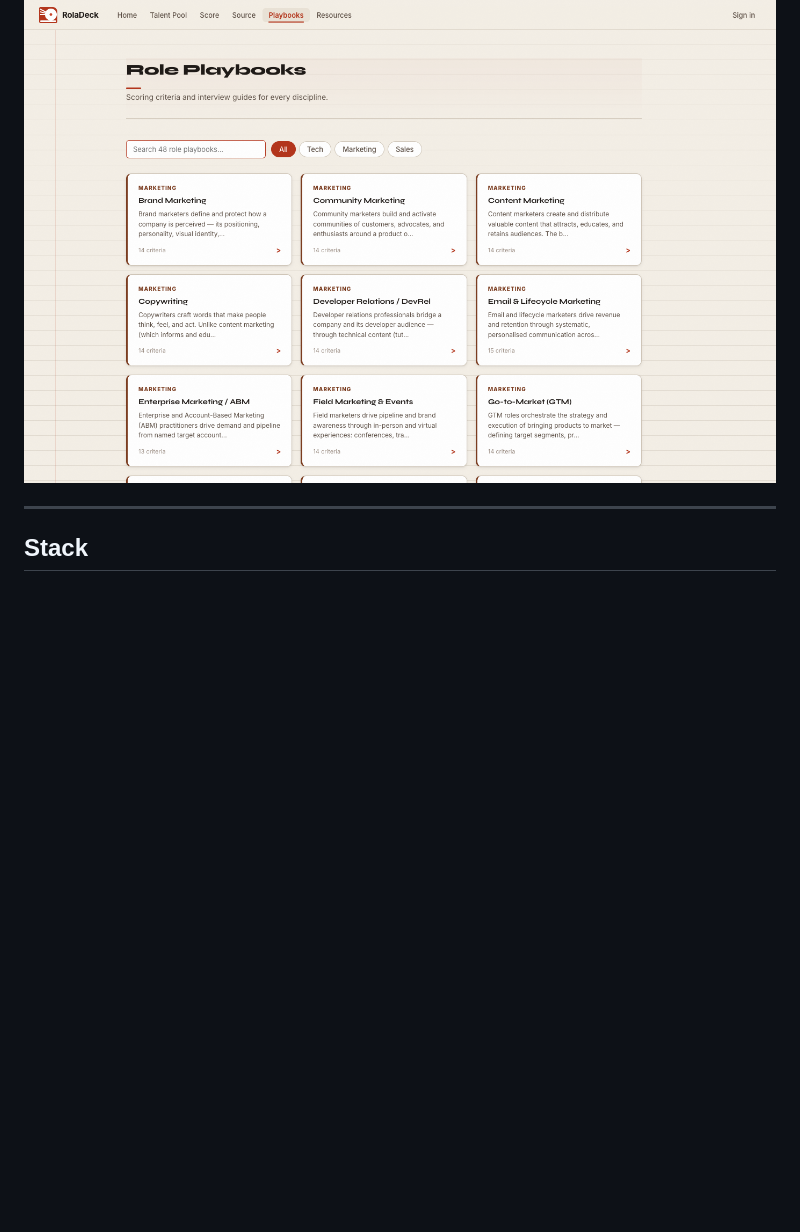
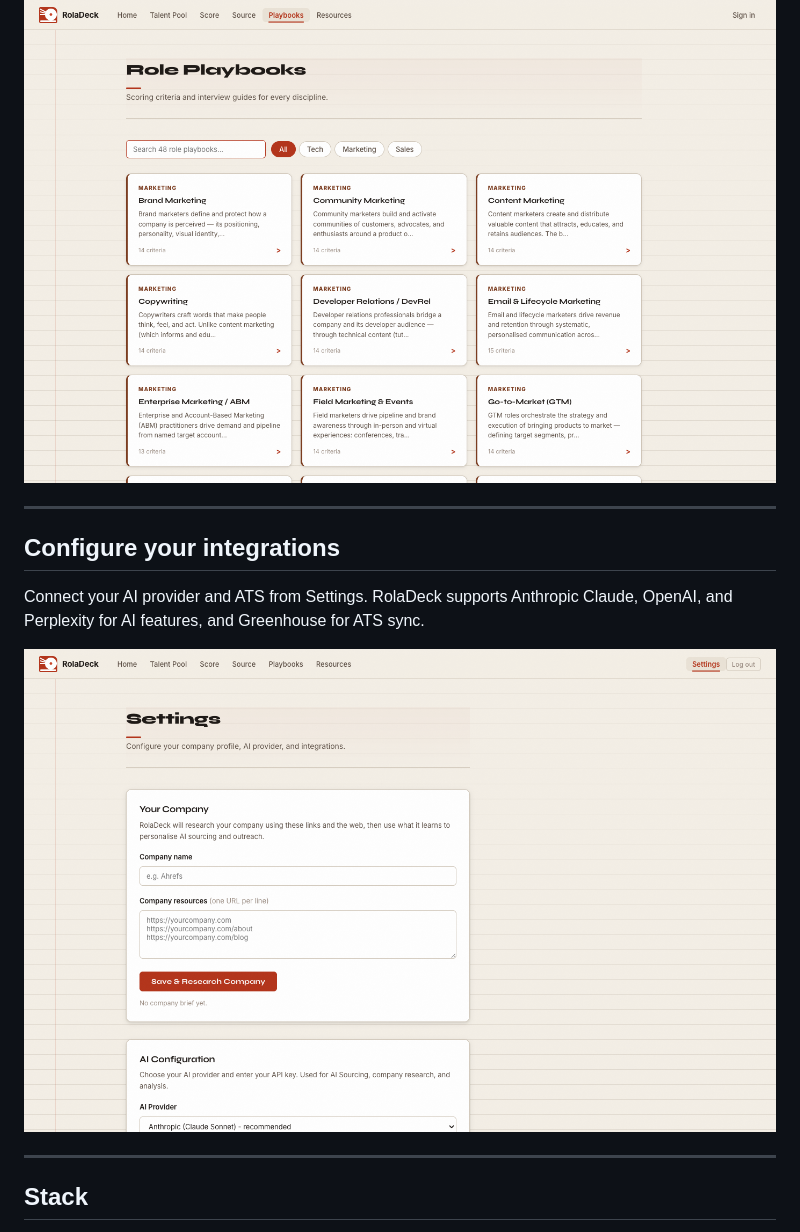
Before and after one commit to benmonopoli/roladeck, a Markdown page: README.md, the part around the change printed below. Rendered like a GitHub page; pictures changed too: screenshots/08-settings.png (added); blank space fills up the shorter version.

```diff
--- a/README.md
+++ b/README.md
@@ -42,6 +47,14 @@ Every scored candidate lives in a shared talent pool. When a new role opens, you
 57 playbooks across Tech, Marketing, and Sales — each with scoring criteria, seniority signals, sourcing strings, interview stages, and red flags.
 
 ![Role Playbooks](screenshots/06-playbooks.png)
+
+---
+
+## Configure your integrations
+
+Connect your AI provider and ATS from Settings. RolaDeck supports Anthropic Claude, OpenAI, and Perplexity for AI features, and Greenhouse for ATS sync.
+
+![Settings](screenshots/08-settings.png)
 
 ---
 
```
Also changed, not shown: other parts of README.md (+12 -7 lines), screenshots/07-signup.png (added), 2 other files.
